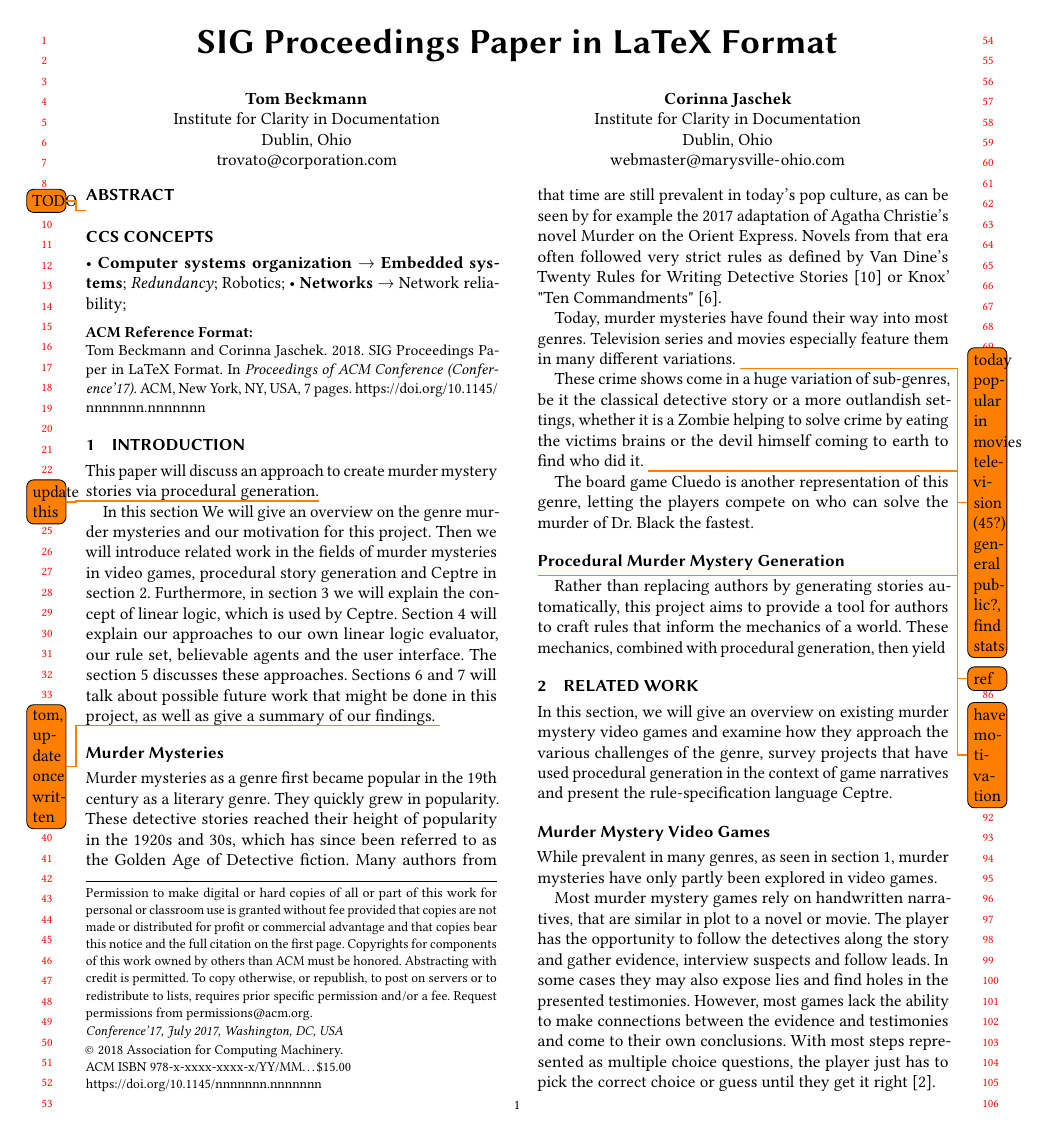
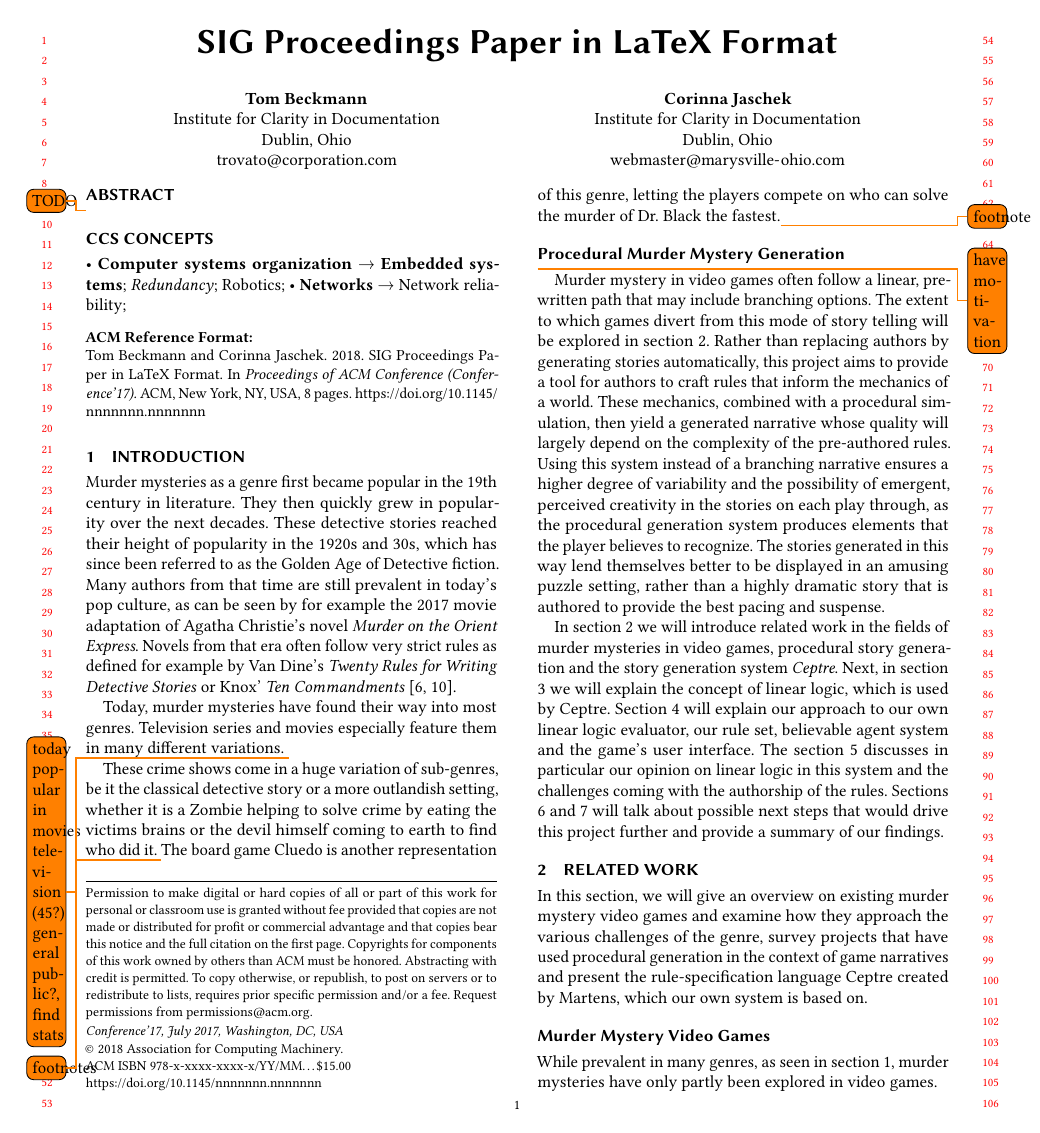
Before and after one commit to tom95/mysterious-murder-paper, a LaTeX paper (main.tex, which reads introduction.tex, related_work.tex): page 1 of 7 before the commit and page 1 of 8 after it. Compiled offline with pdfLaTeX.

Commit message:
fix intro

```diff
--- a/introduction.tex
+++ b/introduction.tex
@@ -1,30 +1,28 @@
 \section{Introduction} \label{introduction}
 
-This paper will discuss an approach to create murder mystery stories via procedural generation.\todo{update this}
-
-In this section We will give an overview on the genre murder mysteries and our motivation for this project.
-Then we will introduce related work in the fields of murder mysteries in video games, procedural story generation and Ceptre in section \ref{related_work}.
-Furthermore, in section \ref{background} we will explain the concept of linear logic, which is used by Ceptre.
-Section \ref{approach} will explain our approaches to our own linear logic evaluator, our rule set, believable agents and the user interface.
-The section \ref{evaulation} discusses these approaches.
-Sections \ref{future_work} and \ref{conclusion} will talk about possible future work that might be done in this project, as well as give a summary of our findings. \todo{tom, update once written}
-
-\subsection{Murder Mysteries}
-
-Murder mysteries as a genre first became popular in the 19th century as a literary genre.
-They quickly grew in popularity.
+Murder mysteries as a genre first became popular in the 19th century in literature.
+They then quickly grew in popularity over the next decades.
 These detective stories reached their height of popularity in the 1920s and 30s, which has since been referred to as the Golden Age of Detective fiction.
-Many authors from that time are still prevalent in today's pop culture, as can be seen by for example the 2017 adaptation of Agatha Christie's novel Murder on the Orient Express.
-Novels from that era often followed very strict rules as defined by Van Dine's Twenty Rules for Writing Detective Stories \cite{van_dine_1928} or Knox' "Ten Commandments" \cite{knox_1929}.
+Many authors from that time are still prevalent in today's pop culture, as can be seen by for example the 2017 movie adaptation of Agatha Christie's novel \emph{Murder on the Orient Express}.
+Novels from that era often follow very strict rules as defined for example by Van Dine's \emph{Twenty Rules for Writing Detective Stories} or Knox' \emph{Ten Commandments} \cite{van_dine_1928, knox_1929}.
 
 Today, murder mysteries have found their way into most genres.
 Television series and movies especially feature them in many different variations.
 \todo{today popular in movies television (45?) general public?, find stats}
 
-These crime shows come in a huge variation of sub-genres, be it the classical detective story or a more outlandish settings, whether it is a Zombie helping to solve crime by eating the victims brains or the devil himself coming to earth to find who did it. \todo{ref}
-
-The board game Cluedo is another representation of this genre, letting the players compete on who can solve the murder of Dr. Black the fastest.
+These crime shows come in a huge variation of sub-genres, be it the classical detective story or a more outlandish setting, whether it is a Zombie helping to solve crime by eating the victims brains or the devil himself coming to earth to find who did it. \todo{footnotes}
+The board game Cluedo is another representation of this genre, letting the players compete on who can solve the murder of Dr. Black the fastest.\todo{footnote}
 
 \subsection{Procedural Murder Mystery Generation} \todo{have motivation}
+Murder mystery in video games often follow a linear, pre-written path that may include branching options.
+The extent to which games divert from this mode of story telling will be explored in section \ref{related_work}.
 Rather than replacing authors by generating stories automatically, this project aims to provide a tool for authors to craft rules that inform the mechanics of a world.
-These mechanics, combined with procedural generation, then yield
+These mechanics, combined with a procedural simulation, then yield a generated narrative whose quality will largely depend on the complexity of the pre-authored rules.
+Using this system instead of a branching narrative ensures a higher degree of variability and the possibility of emergent, perceived creativity in the stories on each play through, as the procedural generation system produces elements that the player believes to recognize.
+The stories generated in this way lend themselves better to be displayed in an amusing puzzle setting, rather than a highly dramatic story that is authored to provide the best pacing and suspense.
+
+In section \ref{related_work} we will introduce related work in the fields of murder mysteries in video games, procedural story generation and the story generation system \emph{Ceptre}.
+Next, in section \ref{background} we will explain the concept of linear logic, which is used by Ceptre.
+Section \ref{approach} will explain our approach to our own linear logic evaluator, our rule set, believable agent system and the game's user interface.
+The section \ref{evaulation} discusses in particular our opinion on linear logic in this system and the challenges coming with the authorship of the rules.
+Sections \ref{future_work} and \ref{conclusion} will talk about possible next steps that would drive this project further and provide a summary of our findings.
--- a/related_work.tex
+++ b/related_work.tex
@@ -1,6 +1,6 @@
 \section{Related Work} \label{related_work}
 
-In this section, we will give an overview on existing murder mystery video games and examine how they approach the various challenges of the genre, survey projects that have used procedural generation in the context of game narratives and present the rule-specification language Ceptre.
+In this section, we will give an overview on existing murder mystery video games and examine how they approach the various challenges of the genre, survey projects that have used procedural generation in the context of game narratives and present the rule-specification language Ceptre created by Martens, which our own system is based on.
 
 \subsection{Murder Mystery Video Games}
 
```
